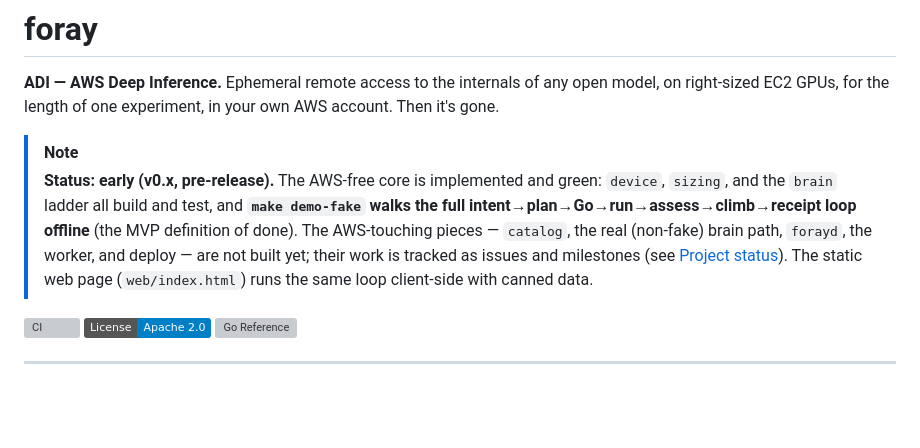
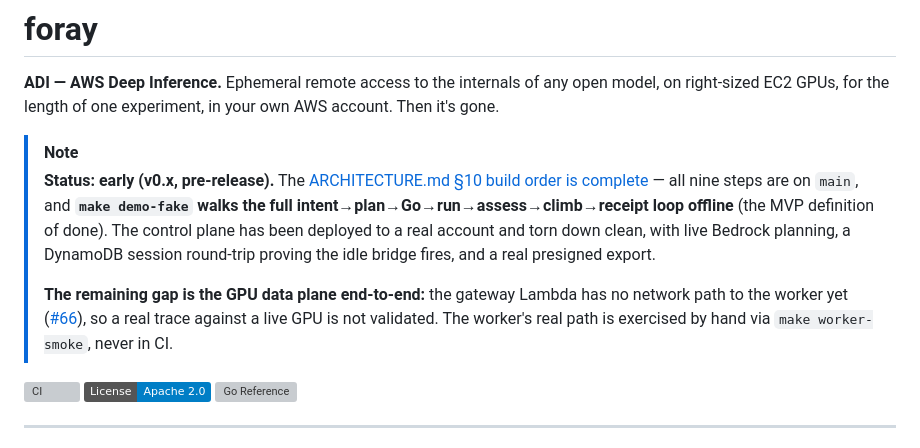
Before and after one commit to scttfrdmn/foray, a Markdown page: README.md, the part around one of its changes. GitHub-like rendering; badges without logos; blank space fills up the shorter version; grey boxes are pictures that could not be loaded.

```diff
--- a/README.md
+++ b/README.md
@@ -5,14 +5,19 @@ open model, on right-sized EC2 GPUs, for the length of one experiment, in your
 own AWS account. Then it's gone.
 
 > [!NOTE]
-> **Status: early (v0.x, pre-release).** The AWS-free core is implemented and
-> green: `device`, `sizing`, and the `brain` ladder all build and test, and
-> **`make demo-fake` walks the full intent→plan→Go→run→assess→climb→receipt
-> loop offline** (the MVP definition of done). The AWS-touching pieces —
-> `catalog`, the real (non-fake) brain path, `forayd`, the worker, and deploy —
-> are not built yet; their work is tracked as issues and milestones (see
-> [Project status](#project-status)). The static web page (`web/index.html`)
-> runs the same loop client-side with canned data.
+> **Status: early (v0.x, pre-release).** The
+> [ARCHITECTURE.md §10 build order is complete](#project-status) — all nine
+> steps are on `main`, and **`make demo-fake` walks the full
+> intent→plan→Go→run→assess→climb→receipt loop offline** (the MVP definition of
+> done). The control plane has been deployed to a real account and torn down
+> clean, with live Bedrock planning, a DynamoDB session round-trip proving the
+> idle bridge fires, and a real presigned export.
+>
+> **The remaining gap is the GPU data plane end-to-end:** the gateway Lambda has
+> no network path to the worker yet
+> ([#66](https://github.com/scttfrdmn/foray/issues/66)), so a real trace against
+> a live GPU is not validated. The worker's real path is exercised by hand via
+> `make worker-smoke`, never in CI.
 
 [![CI](https://github.com/scttfrdmn/foray/actions/workflows/ci.yml/badge.svg)](https://github.com/scttfrdmn/foray/actions/workflows/ci.yml)
 [![License: Apache 2.0](https://img.shields.io/badge/License-Apache_2.0-blue.svg)](LICENSE)
```
Also changed, not shown: other parts of README.md (+36 -12 lines), CHANGELOG.md (+12 -0 lines).
